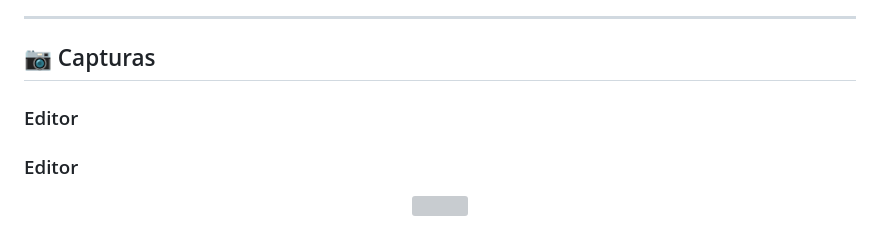
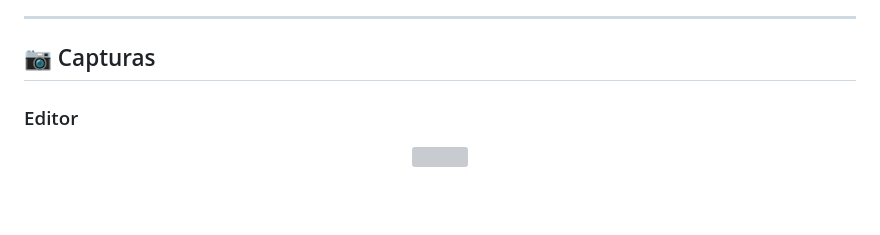
Before and after one commit to megalol-dev/Motor_grafico, a Markdown page: README.md, the part around the change. Drawn GitHub-style; blank space fills up the shorter version; grey boxes are pictures that could not be loaded.

```diff
--- a/README.md
+++ b/README.md
@@ -51,7 +51,6 @@ El objetivo a largo plazo es continuar ampliando tanto el motor como el propio v
 
 ## 📷 Capturas
 
-### Editor
 
 <h3>Editor</h3>
 
```
